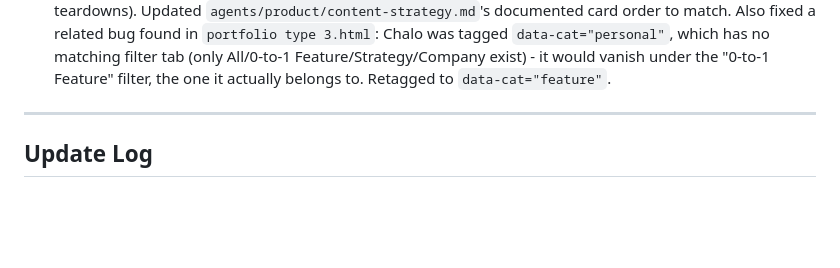
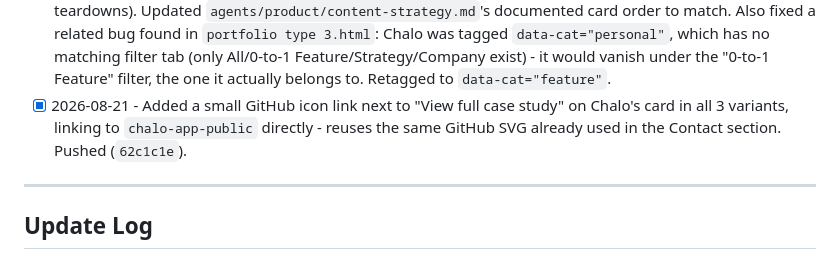
Before and after one commit to shauryagarwal28/shauryagarwal28.github.io, a Markdown page: PROJECT_LOG.md, the part around the change. GitHub-like rendering; blank space fills up the shorter version.

Commit message:
Log GitHub icon link addition
Co-Authored-By: Claude Sonnet 5 <noreply@anthropic.com>

```diff
--- a/PROJECT_LOG.md
+++ b/PROJECT_LOG.md
@@ -53,6 +53,7 @@ This file is the single source of truth for what's been done, what's open, and h
 - [x] 2026-08-21 - Rewrote `chalo-app-public`'s README - it was the leftover from the private repo, pointing to `docs/`/`.claude/` folders that don't exist in the public snapshot and calling the backend "not yet started." New README is self-contained: problem, what's built, the two modes, link to the case study. Pushed (`73723a1`).
 - [x] 2026-08-21 - Fixed Chalo's card in `index.html` looking empty on the live site: it was missing the `<button class="td-toggle">` element every other teardown card has, so its Problem/Solution content (hidden by default, accordion-style) had no way to open. The other 2 variants already had this right. Pushed (`599e180`), verified live.
 - [x] 2026-08-21 - Moved Chalo to first position in the Work/Case Studies list in all 3 variants (was last, after the 7 teardowns). Updated `agents/product/content-strategy.md`'s documented card order to match. Also fixed a related bug found in `portfolio type 3.html`: Chalo was tagged `data-cat="personal"`, which has no matching filter tab (only All/0-to-1 Feature/Strategy/Company exist) - it would vanish under the "0-to-1 Feature" filter, the one it actually belongs to. Retagged to `data-cat="feature"`.
+- [x] 2026-08-21 - Added a small GitHub icon link next to "View full case study" on Chalo's card in all 3 variants, linking to `chalo-app-public` directly - reuses the same GitHub SVG already used in the Contact section. Pushed (`62c1c1e`).
 
 ---
 
```
